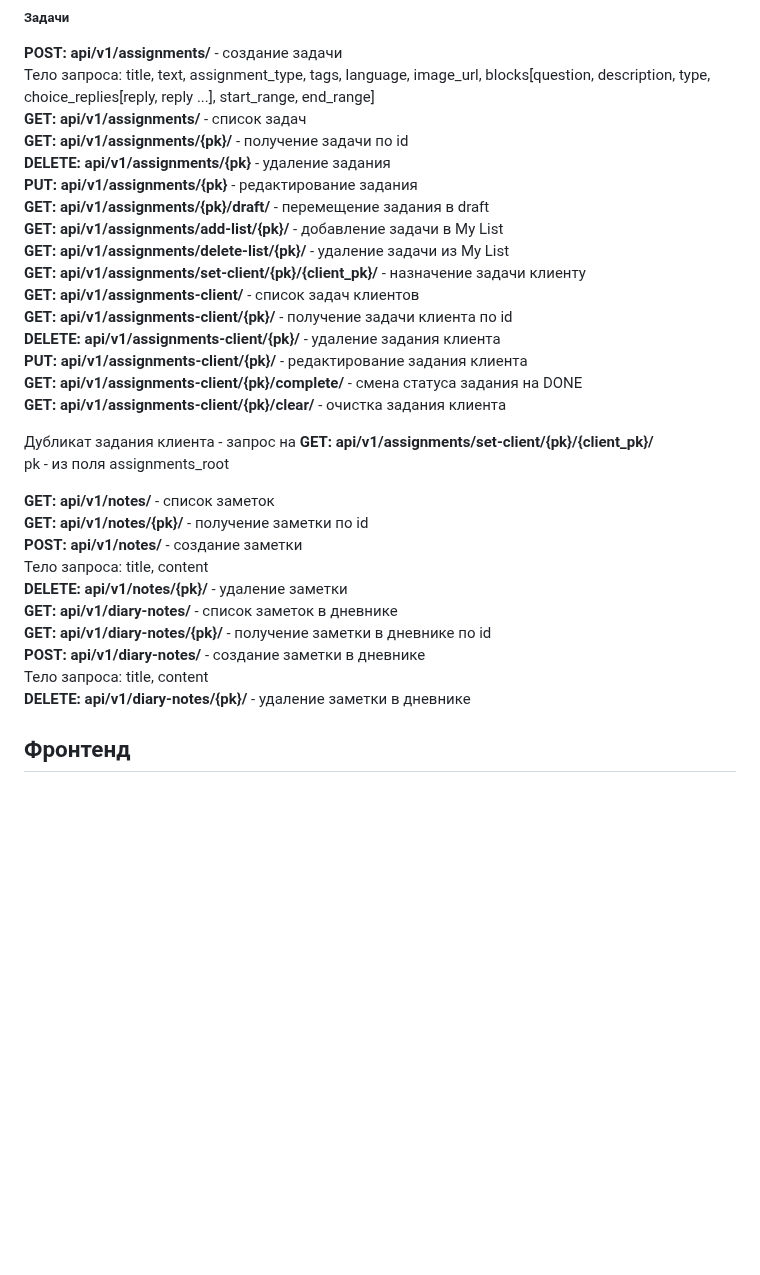
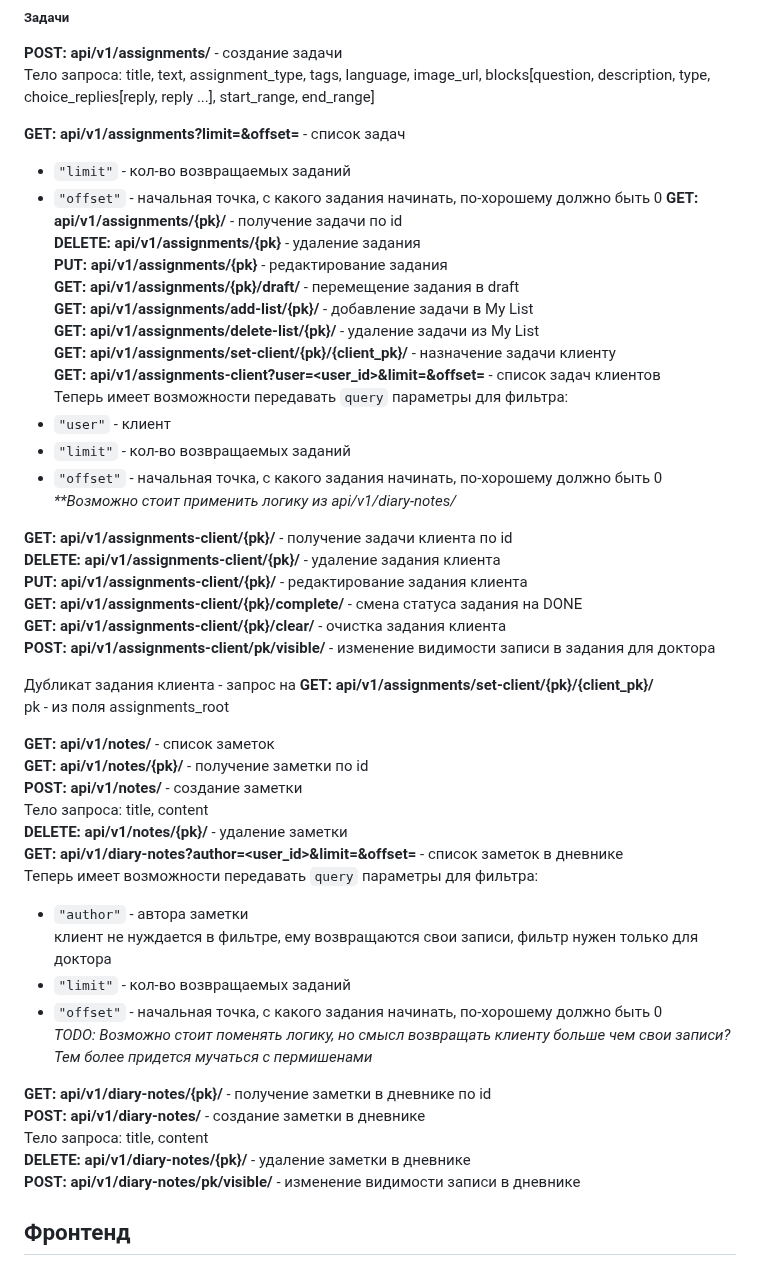
Before and after one commit to InTouch-Val/INtouch, a Markdown page: README.md, the part around the change. Drawn GitHub-style; blank space fills up the shorter version.

Commit message:
added new routes

```diff
--- a/README.md
+++ b/README.md
@@ -57,7 +57,10 @@ pk, token из url из письма. Возвращает access и refresh т
 ##### Задачи
 **POST: api/v1/assignments/** - создание задачи
 Тело запроса: title, text, assignment_type, tags, language, image_url, blocks[question, description, type, choice_replies[reply, reply ...], start_range, end_range]
-**GET: api/v1/assignments/** - список задач
+
+**GET: api/v1/assignments?limit=<int>&offset=<int>** - список задач
+- `"limit"` - кол-во возвращаемых заданий
+- `"offset"` - начальная точка, с какого задания начинать, по-хорошему должно быть 0
 **GET: api/v1/assignments/{pk}/** - получение задачи по id
 **DELETE: api/v1/assignments/{pk}** - удаление задания
 **PUT: api/v1/assignments/{pk}** - редактирование задания
@@ -65,12 +68,19 @@ pk, token из url из письма. Возвращает access и refresh т
 **GET: api/v1/assignments/add-list/{pk}/** - добавление задачи в My List
 **GET: api/v1/assignments/delete-list/{pk}/** - удаление задачи из My List
 **GET: api/v1/assignments/set-client/{pk}/{client_pk}/** - назначение задачи клиенту
-**GET: api/v1/assignments-client/** - список задач клиентов
+**GET: api/v1/assignments-client?user=<user_id>&limit=<int>&offset=<int>** - список задач клиентов
+Теперь имеет возможности передавать `query` параметры для фильтра:
+- `"user"` - клиент
+- `"limit"` - кол-во возвращаемых заданий
+- `"offset"` - начальная точка, с какого задания начинать, по-хорошему должно быть 0
+_**Возможно стоит применить логику из api/v1/diary-notes/_
+
 **GET: api/v1/assignments-client/{pk}/** - получение задачи клиента по id
 **DELETE: api/v1/assignments-client/{pk}/** - удаление задания клиента
 **PUT: api/v1/assignments-client/{pk}/** - редактирование задания клиента
 **GET: api/v1/assignments-client/{pk}/complete/** - смена статуса задания на DONE
 **GET: api/v1/assignments-client/{pk}/clear/** - очистка задания клиента
+**POST: api/v1/assignments-client/pk/visible/** - изменение видимости записи в задания для доктора
 
 Дубликат задания клиента - запрос на **GET: api/v1/assignments/set-client/{pk}/{client_pk}/**
 pk - из поля assignments_root
@@ -80,11 +90,19 @@ pk - из поля assignments_root
 **POST: api/v1/notes/** - создание заметки
 Тело запроса: title, content
 **DELETE: api/v1/notes/{pk}/** - удаление заметки
-**GET: api/v1/diary-notes/** - список заметок в дневнике
+**GET: api/v1/diary-notes?author=<user_id>&limit=<int>&offset=<int>** - список заметок в дневнике
+Теперь имеет возможности передавать `query` параметры для фильтра:
+- `"author"` - автора заметки
+клиент не нуждается в фильтре, ему возвращаются свои записи, фильтр нужен только для доктора
+- `"limit"` - кол-во возвращаемых заданий
+- `"offset"` - начальная точка, с какого задания начинать, по-хорошему должно быть 0
+_TODO: Возможно стоит поменять логику, но смысл возвращать клиенту больше чем свои записи? Тем более придется мучаться с пермишенами_
+
 **GET: api/v1/diary-notes/{pk}/** - получение заметки в дневнике по id
 **POST: api/v1/diary-notes/** - создание заметки в дневнике
 Тело запроса: title, content
 **DELETE: api/v1/diary-notes/{pk}/** - удаление заметки в дневнике
+**POST: api/v1/diary-notes/pk/visible/** - изменение видимости записи в дневнике
 
 ## Фронтенд
 
```
